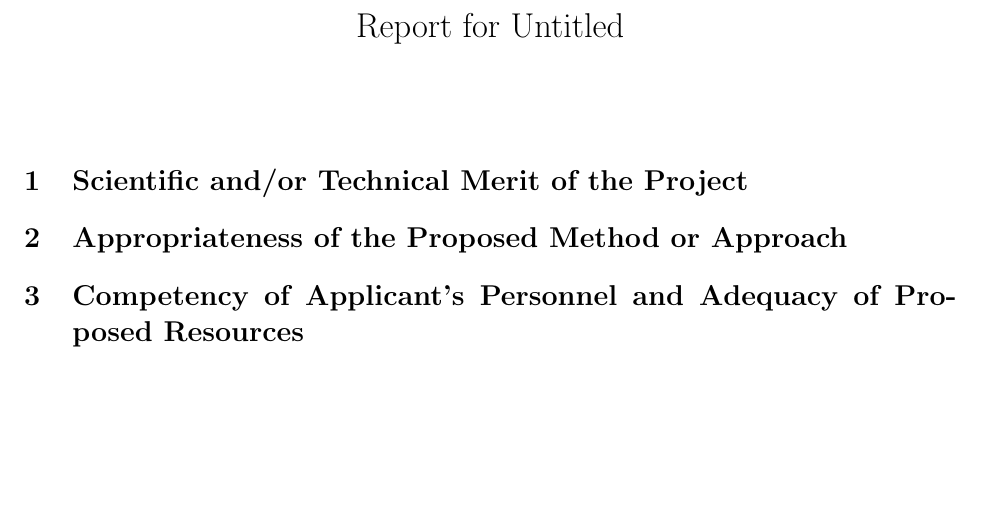
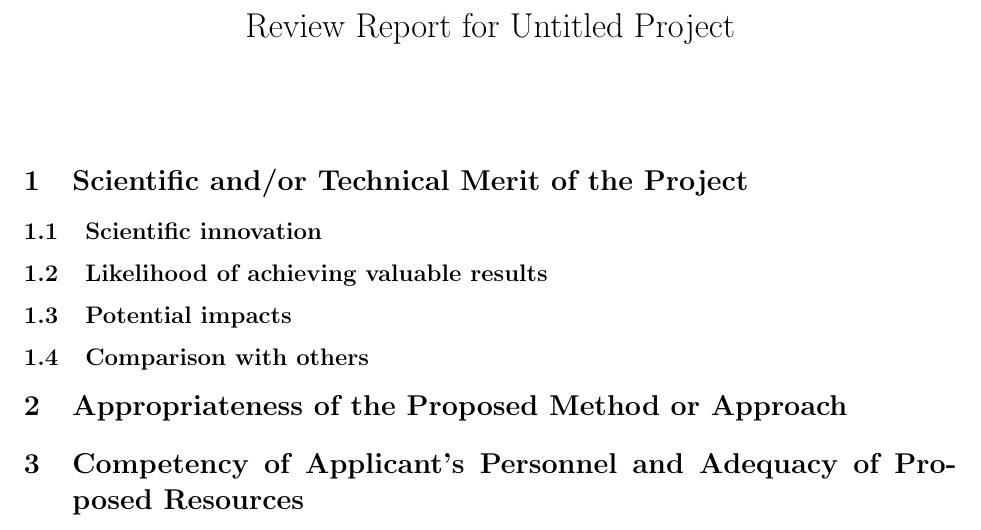
Before and after one commit to lowrank/report-template, a LaTeX document (report.tex, which reads report-preamble.tex): part of the page, cut so that both start at the same text, the shorter picture padded with empty space. Compiled offline with pdfLaTeX.

Commit message:
Updates from Overleaf

```diff
--- a/report-preamble.tex
+++ b/report-preamble.tex
@@ -4,6 +4,9 @@
 \usepackage{graphicx}
 \graphicspath{{./Figures/}}
 \usepackage{subfigure}
+
+% framebox
+\usepackage[linewidth=1pt]{mdframed}
 
 \usepackage{amssymb,latexsym}
 
--- a/report.tex
+++ b/report.tex
@@ -1,12 +1,22 @@
 \documentclass[11pt,a4paper,final]{article}
 
 \input{report-preamble}
+\usepackage{lipsum}
 
-\title{Report for Untitled}
+\title{Review Report for Untitled Project}
 \date{}
 \begin{document}
 \maketitle
+
 \section{Scientific and/or Technical Merit of the Project}
+
+\subsection{Scientific innovation}
+
+\subsection{Likelihood of achieving valuable results}
+
+\subsection{Potential impacts}
+
+\subsection{Comparison with others}
 
 \section{Appropriateness of the Proposed Method or Approach}
 
```
